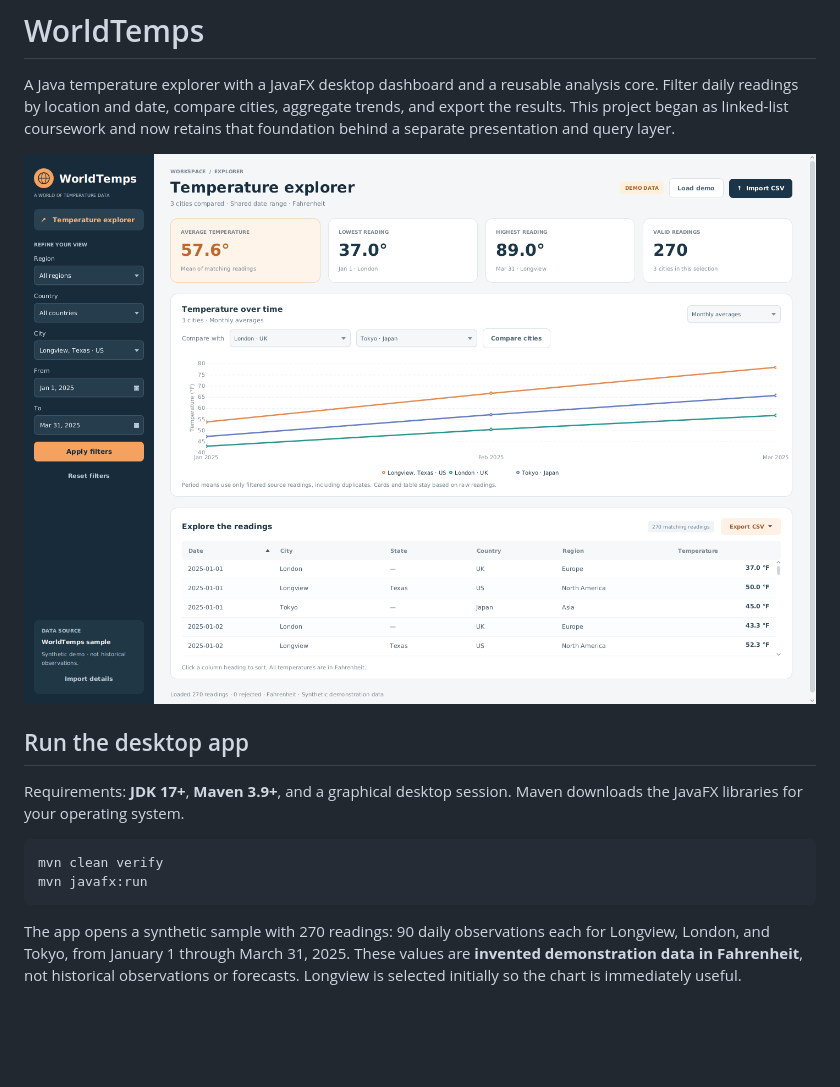
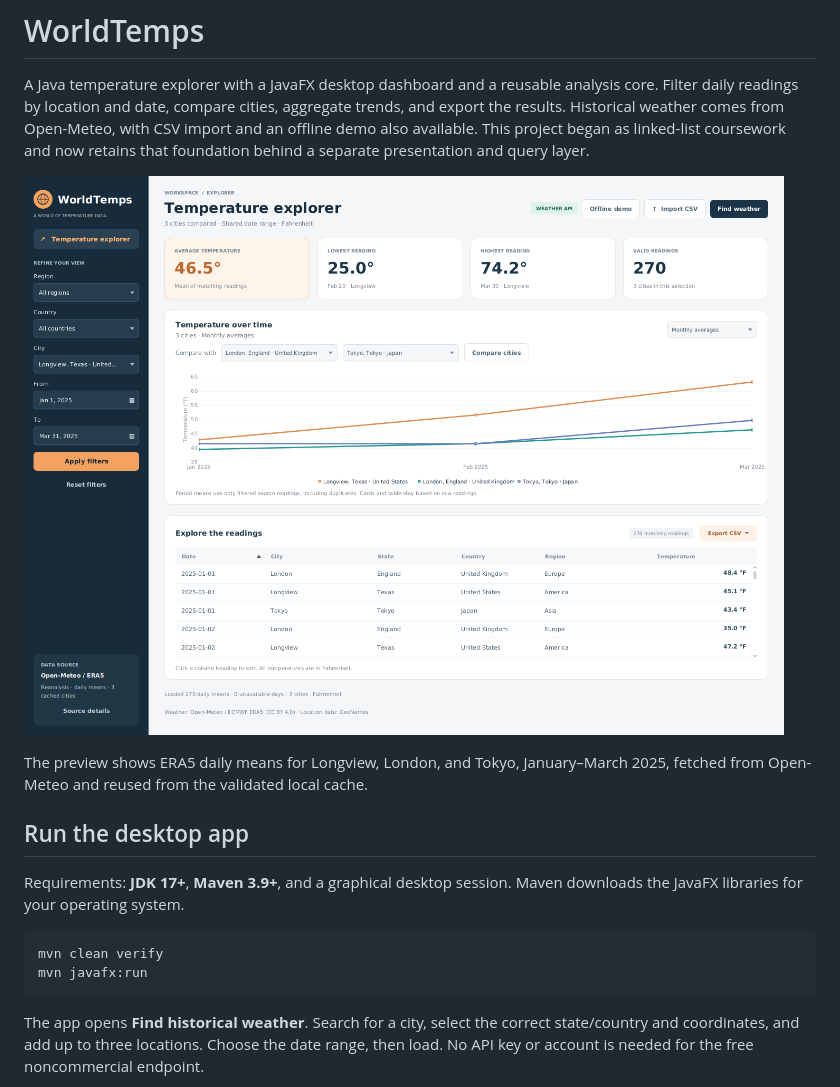
Before and after one commit to AdrianPinson/WorldTemps, a Markdown page: README.md, the part around one of its changes. Drawn GitHub-style; pictures changed too: docs/comparison.png, docs/weather-api.png (added); blank space fills up the shorter version.

````diff
--- a/README.md
+++ b/README.md
@@ -2,10 +2,14 @@
 
 A Java temperature explorer with a JavaFX desktop dashboard and a reusable analysis
 core. Filter daily readings by location and date, compare cities, aggregate trends,
-and export the results. This project began as linked-list coursework and now retains
+and export the results. Historical weather comes from Open-Meteo, with CSV import
+and an offline demo also available. This project began as linked-list coursework and now retains
 that foundation behind a separate presentation and query layer.
 
-![WorldTemps city comparisons and monthly averages](docs/comparison.png)
+![WorldTemps with Open-Meteo historical weather](docs/weather-api.png)
+
+The preview shows ERA5 daily means for Longview, London, and Tokyo, January–March
+2025, fetched from Open-Meteo and reused from the validated local cache.
 
 ## Run the desktop app
 
@@ -17,8 +21,7 @@ mvn clean verify
 mvn javafx:run
 ```
 
-The app opens a synthetic sample with 270 readings: 90 daily observations each for
-Longview, London, and Tokyo, from January 1 through March 31, 2025. These values are
-**invented demonstration data in Fahrenheit**, not historical observations or
-forecasts. Longview is selected initially so the chart is immediately useful.
+The app opens **Find historical weather**. Search for a city, select the correct
+state/country and coordinates, and add up to three locations. Choose the date range,
+then load. No API key or account is needed for the free noncommercial endpoint.
 
````
Also changed, not shown: other parts of README.md (+78 -7 lines), docs/dashboard.png, docs/weather-search.png (added), 14 other files.
